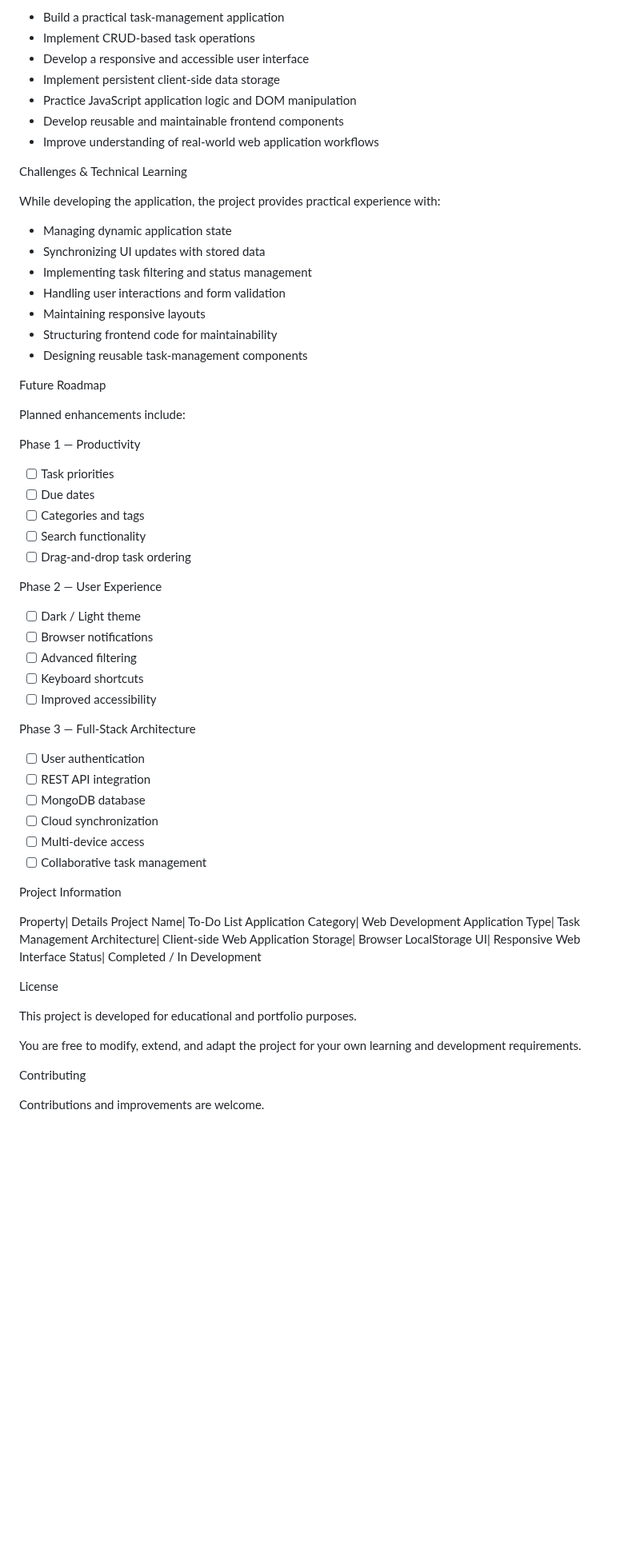
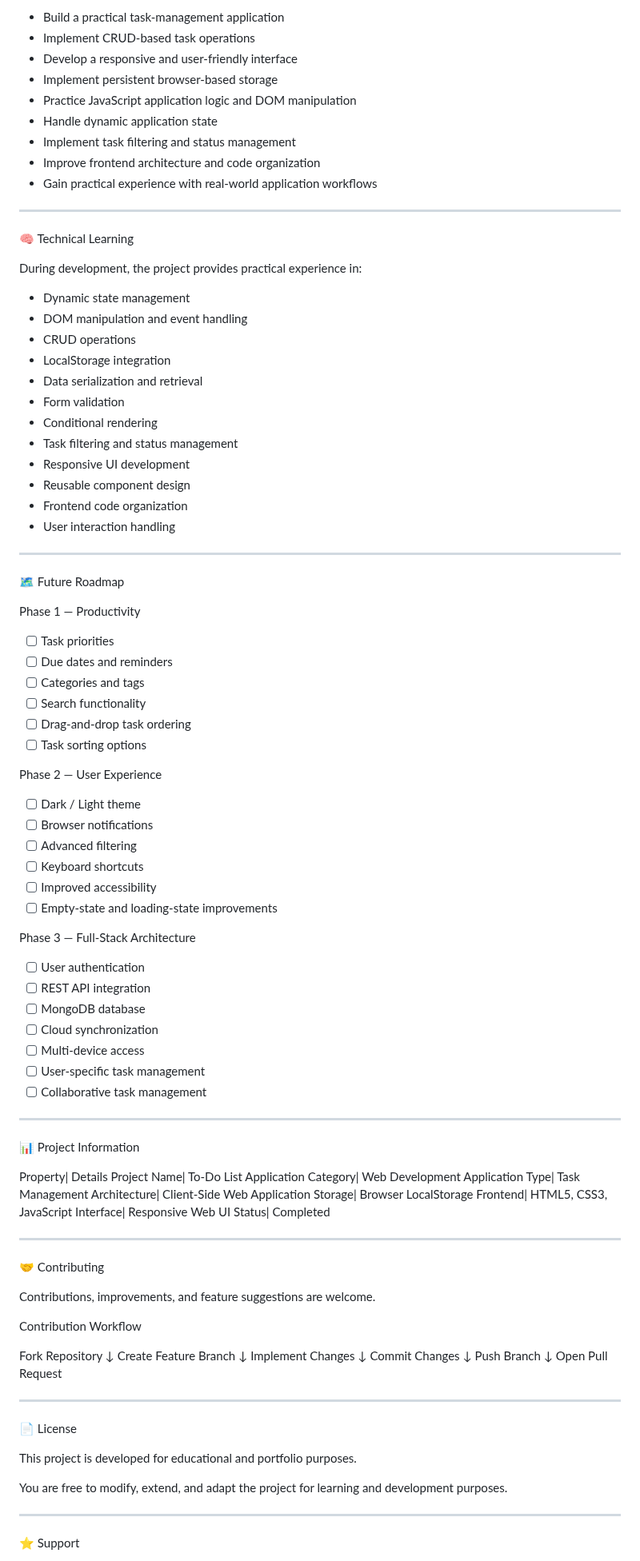
Before and after one commit to Mohitraikwar121/To-do-list-2, a Markdown page: README.md, the part around one of its changes. Shown at 80% size. Drawn GitHub-style; blank space fills up the shorter version.

Commit message:
Revise README content for clarity and detail
Updated project description, features, and structure in README.md.

```diff
--- a/README.md
+++ b/README.md
@@ -268,35 +326,45 @@ The primary objectives of this project are to:
 
 - Build a practical task-management application
 - Implement CRUD-based task operations
-- Develop a responsive and accessible user interface
-- Implement persistent client-side data storage
+- Develop a responsive and user-friendly interface
+- Implement persistent browser-based storage
 - Practice JavaScript application logic and DOM manipulation
-- Develop reusable and maintainable frontend components
-- Improve understanding of real-world web application workflows
+- Handle dynamic application state
+- Implement task filtering and status management
+- Improve frontend architecture and code organization
+- Gain practical experience with real-world application workflows
 
-Challenges & Technical Learning
+---
 
-While developing the application, the project provides practical experience with:
+🧠 Technical Learning
 
-- Managing dynamic application state
-- Synchronizing UI updates with stored data
-- Implementing task filtering and status management
-- Handling user interactions and form validation
-- Maintaining responsive layouts
-- Structuring frontend code for maintainability
-- Designing reusable task-management components
+During development, the project provides practical experience in:
 
-Future Roadmap
+- Dynamic state management
+- DOM manipulation and event handling
+- CRUD operations
+- LocalStorage integration
+- Data serialization and retrieval
+- Form validation
+- Conditional rendering
+- Task filtering and status management
+- Responsive UI development
+- Reusable component design
+- Frontend code organization
+- User interaction handling
 
-Planned enhancements include:
+---
+
+🗺️ Future Roadmap
 
 Phase 1 — Productivity
 
 - [ ] Task priorities
-- [ ] Due dates
+- [ ] Due dates and reminders
 - [ ] Categories and tags
 - [ ] Search functionality
 - [ ] Drag-and-drop task ordering
+- [ ] Task sorting options
 
 Phase 2 — User Experience
 
@@ -305,6 +373,7 @@ Phase 2 — User Experience
 - [ ] Advanced filtering
 - [ ] Keyboard shortcuts
 - [ ] Improved accessibility
+- [ ] Empty-state and loading-state improvements
 
 Phase 3 — Full-Stack Architecture
 
@@ -313,26 +382,52 @@ Phase 3 — Full-Stack Architecture
 - [ ] MongoDB database
 - [ ] Cloud synchronization
 - [ ] Multi-device access
+- [ ] User-specific task management
 - [ ] Collaborative task management
 
-Project Information
+---
+
+📊 Project Information
 
 Property| Details
 Project Name| To-Do List Application
 Category| Web Development
 Application Type| Task Management
-Architecture| Client-side Web Application
+Architecture| Client-Side Web Application
 Storage| Browser LocalStorage
-UI| Responsive Web Interface
-Status| Completed / In Development
+Frontend| HTML5, CSS3, JavaScript
+Interface| Responsive Web UI
+Status| Completed
 
-License
+---
+
+🤝 Contributing
+
+Contributions, improvements, and feature suggestions are welcome.
+
+Contribution Workflow
+
+Fork Repository
+      ↓
+Create Feature Branch
+      ↓
+Implement Changes
+      ↓
+Commit Changes
+      ↓
+Push Branch
+      ↓
+Open Pull Request
+
+---
+
+📄 License
 
 This project is developed for educational and portfolio purposes.
 
-You are free to modify, extend, and adapt the project for your own learning and development requirements.
+You are free to modify, extend, and adapt the project for learning and development purposes.
 
-Contributing
+---
 
-Contributions and improvements are welcome.
+⭐ Support
 
```
Also changed, not shown: other parts of README.md (+165 -111 lines).
